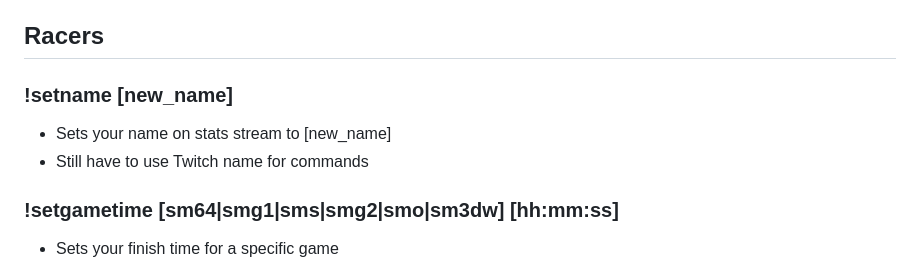
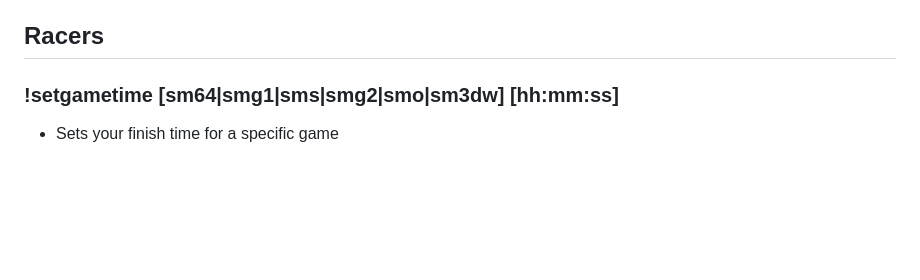
Before and after one commit to ClairRC/multimario_client, a Markdown page: commandlist.md, the part around the change. Rendered like a GitHub page; blank space fills up the shorter version.

Commit message:
Update command list

```diff
--- a/commandlist.md
+++ b/commandlist.md
@@ -23,9 +23,6 @@
 - Racers are automatically whitelisted
 
 ## Racers
-### !setname [new_name]
-- Sets your name on stats stream to [new_name]
-- Still have to use Twitch name for commands
 
 ### !setgametime [sm64|smg1|sms|smg2|smo|sm3dw] [hh:mm:ss]
 - Sets your finish time for a specific game
```
